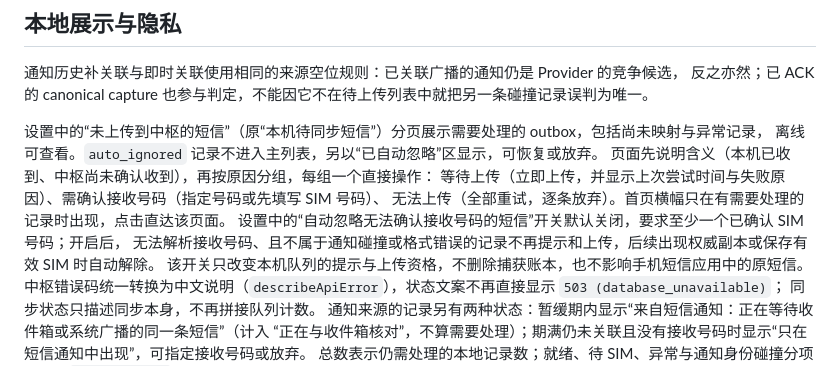
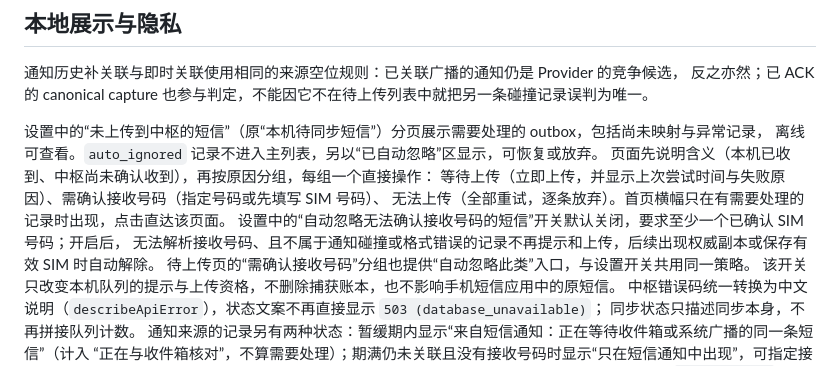
Before and after one commit to IGNGserver/hongshu, a Markdown page: docs/REALTIME_SMS.md, the part around the change. Rendered like a GitHub page.

```diff
--- a/docs/REALTIME_SMS.md
+++ b/docs/REALTIME_SMS.md
@@ -125,6 +125,7 @@ OTP 使用独立 notification tag 和身份绑定的 PendingIntent，不能覆
 无法上传（全部重试，逐条放弃）。首页横幅只在有需要处理的记录时出现，点击直达该页面。
 设置中的“自动忽略无法确认接收号码的短信”开关默认关闭，要求至少一个已确认 SIM 号码；开启后，
 无法解析接收号码、且不属于通知碰撞或格式错误的记录不再提示和上传，后续出现权威副本或保存有效 SIM 时自动解除。
+待上传页的“需确认接收号码”分组也提供“自动忽略此类”入口，与设置开关共用同一策略。
 该开关只改变本机队列的提示与上传资格，不删除捕获账本，也不影响手机短信应用中的原短信。
 中枢错误码统一转换为中文说明（`describeApiError`），状态文案不再直接显示 `503 (database_unavailable)`；
 同步状态只描述同步本身，不再拼接队列计数。
```
Also changed, not shown: docs/VALIDATION.md (+18 -0 lines).
